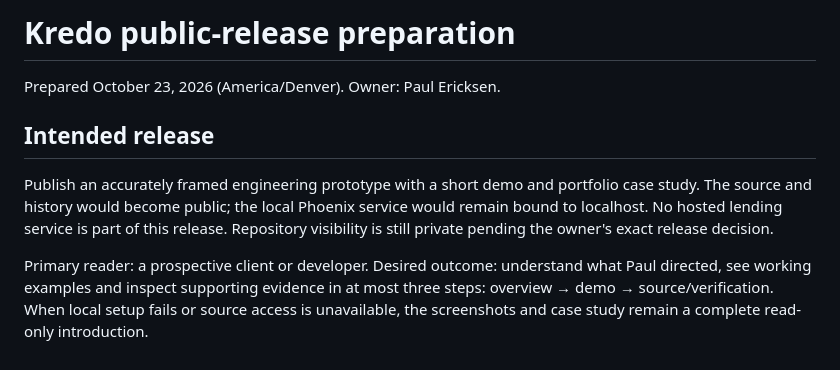
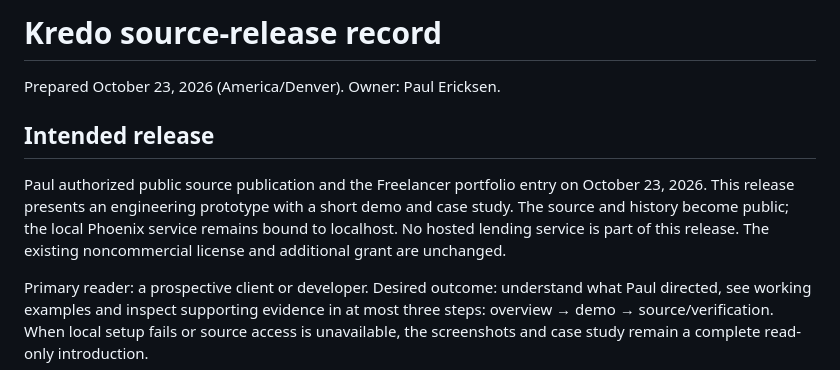
Before and after one commit to nuclearspike/kredo, a Markdown page: docs/RELEASE-READINESS.md, the part around the change. Drawn GitHub-style.

Commit message:
Record owner authorization for public source release

```diff
--- a/docs/RELEASE-READINESS.md
+++ b/docs/RELEASE-READINESS.md
@@ -1,14 +1,14 @@
-# Kredo public-release preparation
+# Kredo source-release record
 
 Prepared October 23, 2026 (America/Denver). Owner: Paul Ericksen.
 
 ## Intended release
 
-Publish an accurately framed engineering prototype with a short demo and
-portfolio case study. The source and history would become public; the local
-Phoenix service would remain bound to localhost. No hosted lending service is
-part of this release. Repository visibility is still private pending the
-owner's exact release decision.
+Paul authorized public source publication and the Freelancer portfolio entry
+on October 23, 2026. This release presents an engineering prototype with a short
+demo and case study. The source and history become public; the local Phoenix
+service remains bound to localhost. No hosted lending service is part of this
+release. The existing noncommercial license and additional grant are unchanged.
 
 Primary reader: a prospective client or developer. Desired outcome: understand
 what Paul directed, see working examples and inspect supporting evidence in
```
Also changed, not shown: docs/PORTFOLIO.md (+5 -4 lines), docs/fractalflow/kiva_future_demo_product.lssd.md (+1 -1 lines).
